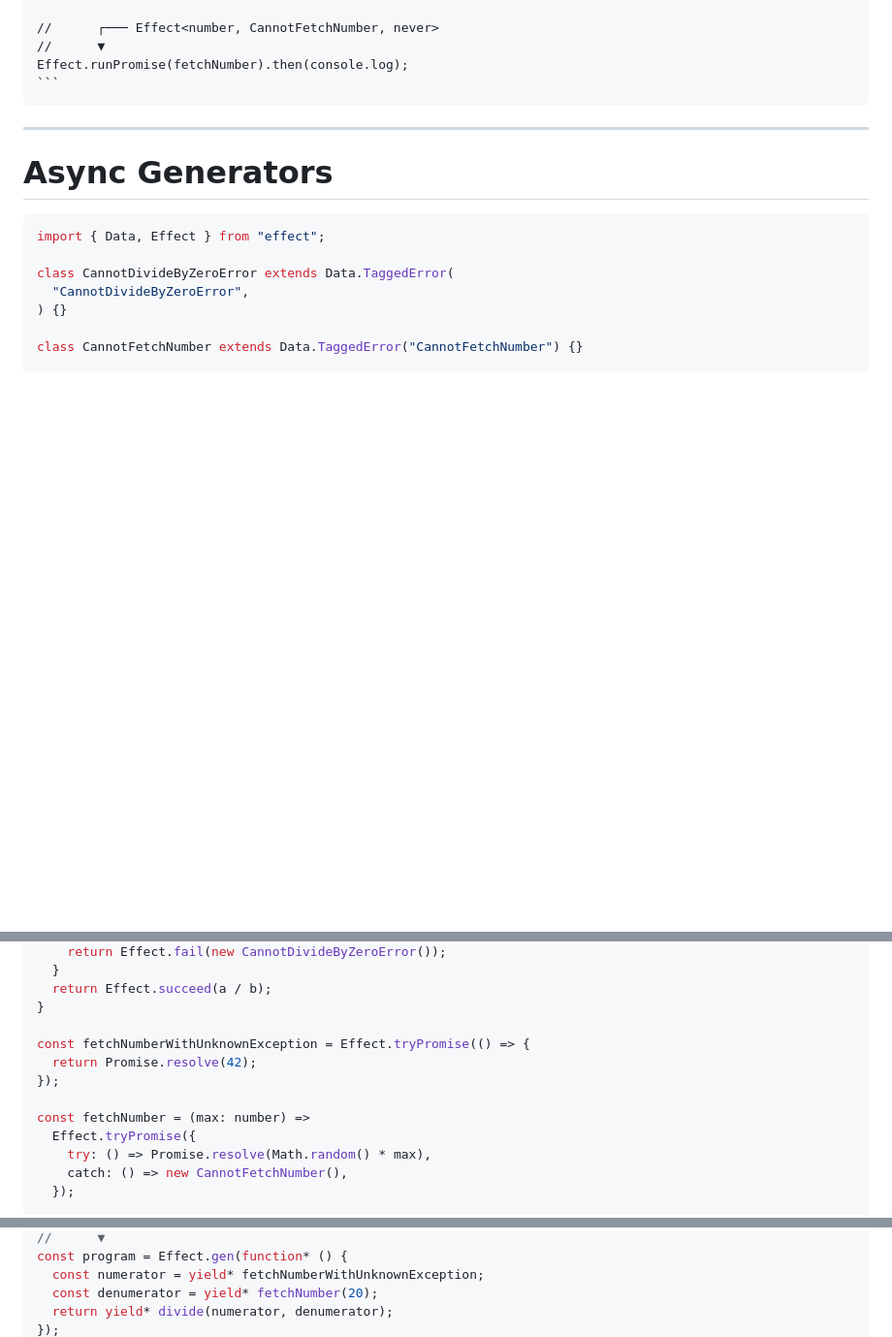
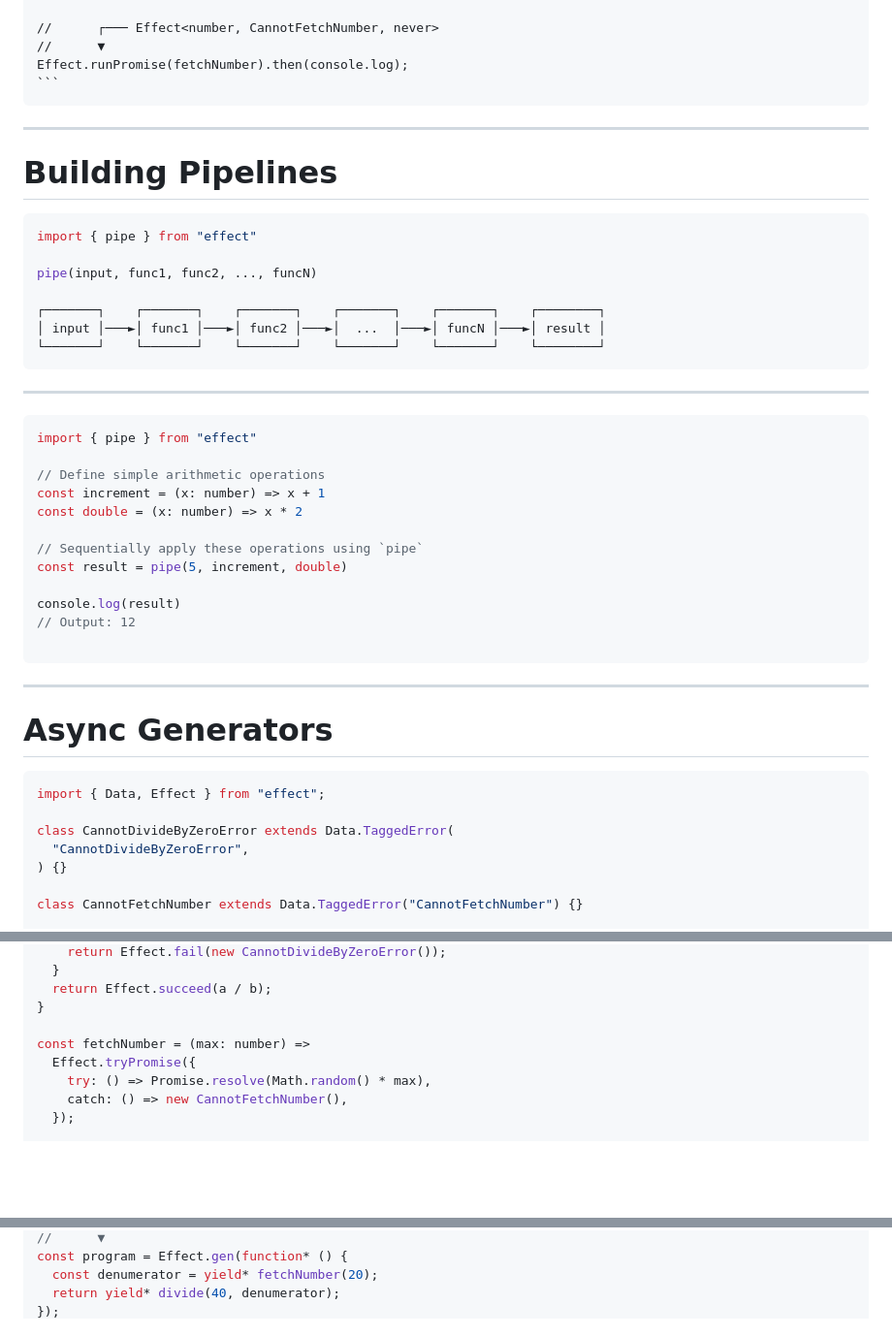
Before and after one commit to nirtamir2/talks, a Markdown page: 2025-06-26/src/slides.md, 3 parts joined by grey strips. Shown at 97% size. Drawn GitHub-style; blank space fills up the shorter version.

````diff
--- a/2025-06-26/src/slides.md
+++ b/2025-06-26/src/slides.md
@@ -468,6 +468,37 @@ Effect.runPromise(fetchNumber).then(console.log);
 
 ---
 
+# Building Pipelines
+
+```ts
+import { pipe } from "effect"
+
+pipe(input, func1, func2, ..., funcN)
+
+┌───────┐    ┌───────┐    ┌───────┐    ┌───────┐    ┌───────┐    ┌────────┐
+│ input │───►│ func1 │───►│ func2 │───►│  ...  │───►│ funcN │───►│ result │
+└───────┘    └───────┘    └───────┘    └───────┘    └───────┘    └────────┘
+```
+
+---
+
+```ts
+import { pipe } from "effect"
+
+// Define simple arithmetic operations
+const increment = (x: number) => x + 1
+const double = (x: number) => x * 2
+
+// Sequentially apply these operations using `pipe`
+const result = pipe(5, increment, double)
+
+console.log(result)
+// Output: 12
+
+```
+
+---
+
 # Async Generators
 
 ```ts twoslash
@@ -570,10 +606,6 @@ function divide(
   return Effect.succeed(a / b);
 }
 
-const fetchNumberWithUnknownException = Effect.tryPromise(() => {
-  return Promise.resolve(42);
-});
-
 const fetchNumber = (max: number) =>
   Effect.tryPromise({
     try: () => Promise.resolve(Math.random() * max),
@@ -585,6 +617,5 @@ const fetchNumber = (max: number) =>
 //      ▼
 const program = Effect.gen(function* () {
-  const numerator = yield* fetchNumberWithUnknownException;
   const denumerator = yield* fetchNumber(20);
-  return yield* divide(numerator, denumerator);
+  return yield* divide(40, denumerator);
 });
````
Also changed, not shown: other parts of 2025-06-26/src/slides.md (+38 -34 lines).
